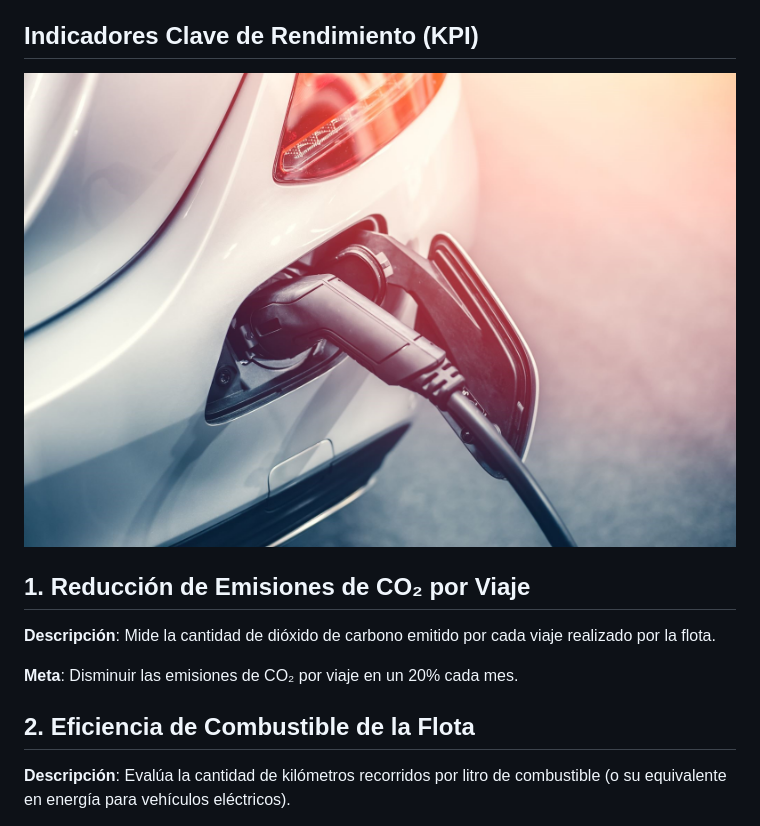
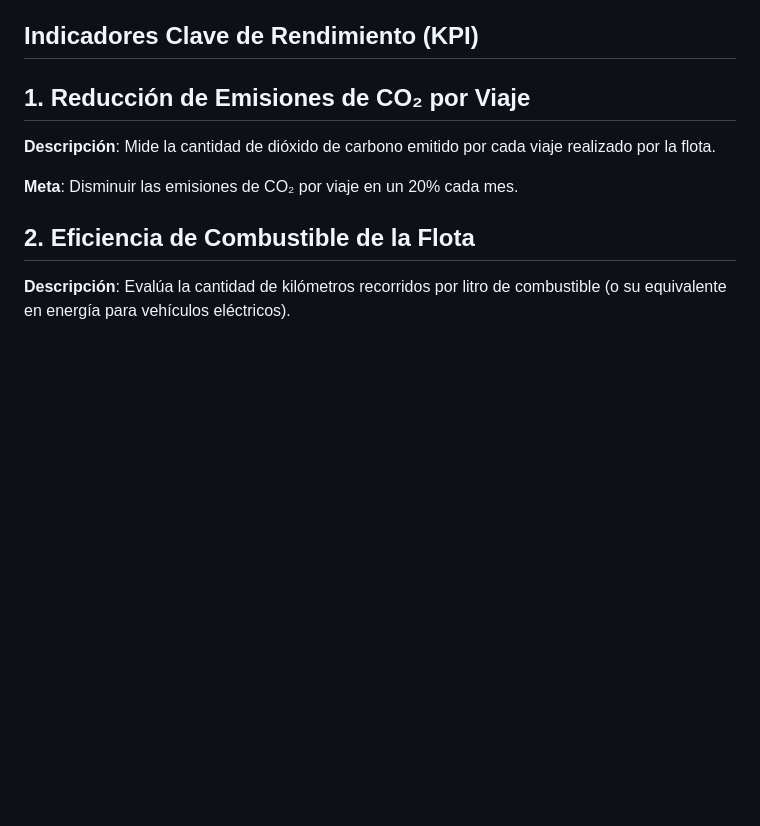
Before and after one commit to Ccasilimas/New_York_Taxis_IA, a Markdown page: README.md, the part around the change. Rendered like a GitHub page; blank space fills up the shorter version.

```diff
--- a/README.md
+++ b/README.md
@@ -17,9 +17,6 @@ Este proyecto tiene como finalidad asesorar a una empresa de transporte de pasaj
 - **Data Scientist**: Encargado de desarrollar modelos predictivos y sistemas de recomendación.
 
 ## Indicadores Clave de Rendimiento (KPI)
-
-![Descripción de la imagen](img/cargaelectrica.jpg)
-
 
 ## 1. Reducción de Emisiones de CO₂ por Viaje
 
```
